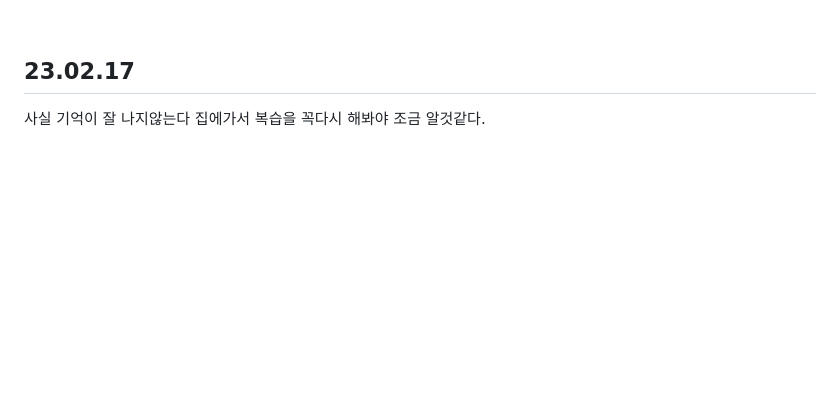
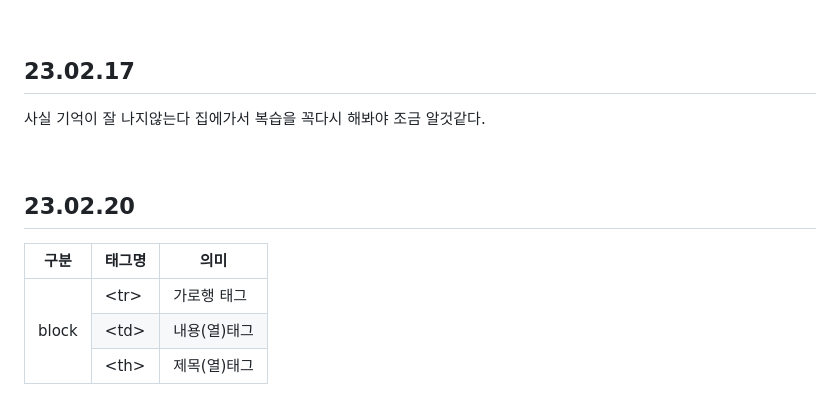
Before and after one commit to yongyaa/html_stydy, a Markdown page: README.md, the part around the change. Drawn GitHub-style; blank space fills up the shorter version.

```diff
--- a/README.md
+++ b/README.md
@@ -58,3 +58,31 @@ dt는 여러개가될 수 없다. dt를 1개이상 쓸 경우 반드시 dd가 1
 <br>
 <h2>23.02.17</h2>
 <p>사실 기억이 잘 나지않는다 집에가서 복습을 꼭다시 해봐야 조금 알것같다.</p>
+<br>
+<h2>23.02.20</h2>
+<table>
+  <thead>
+    <tr>
+      <th>구분</th>
+      <th>태그명</th>
+      <th>의미</th>
+    </tr>
+  </thead>
+  <tbody>
+    <tr>
+      <td rowspan="3">block</td>
+      <td>&lttr&gt</td>
+      <td>가로행 태그</td>
+    </tr>
+        <tr>
+      <!--<td></td>--!>
+      <td>&lttd&gt</td>
+      <td>내용(열)태그</td>
+    </tr>
+        <tr>
+      <!--<td></td>--!>
+      <td>&ltth&gt</td>
+      <td>제목(열)태그</td>
+    </tr>
+  </tbody>
+</table>
```
